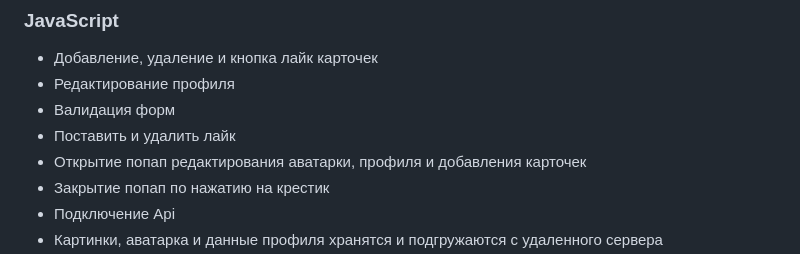
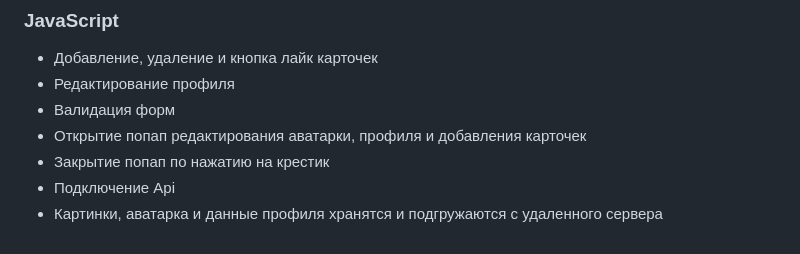
Before and after one commit to AlekseyUsynin/react-mesto-auth, a Markdown page: README.md, the part around the change. GitHub-like rendering.

```diff
--- a/README.md
+++ b/README.md
@@ -22,7 +22,6 @@
 - Добавление, удаление и кнопка лайк карточек
 - Редактирование профиля
 - Валидация форм
-- Поставить и удалить лайк
 - Открытие попап редактирования аватарки, профиля и добавления карточек
 - Закрытие попап по нажатию на крестик
   <!-- , кнопку Escape и overlay -->
```
